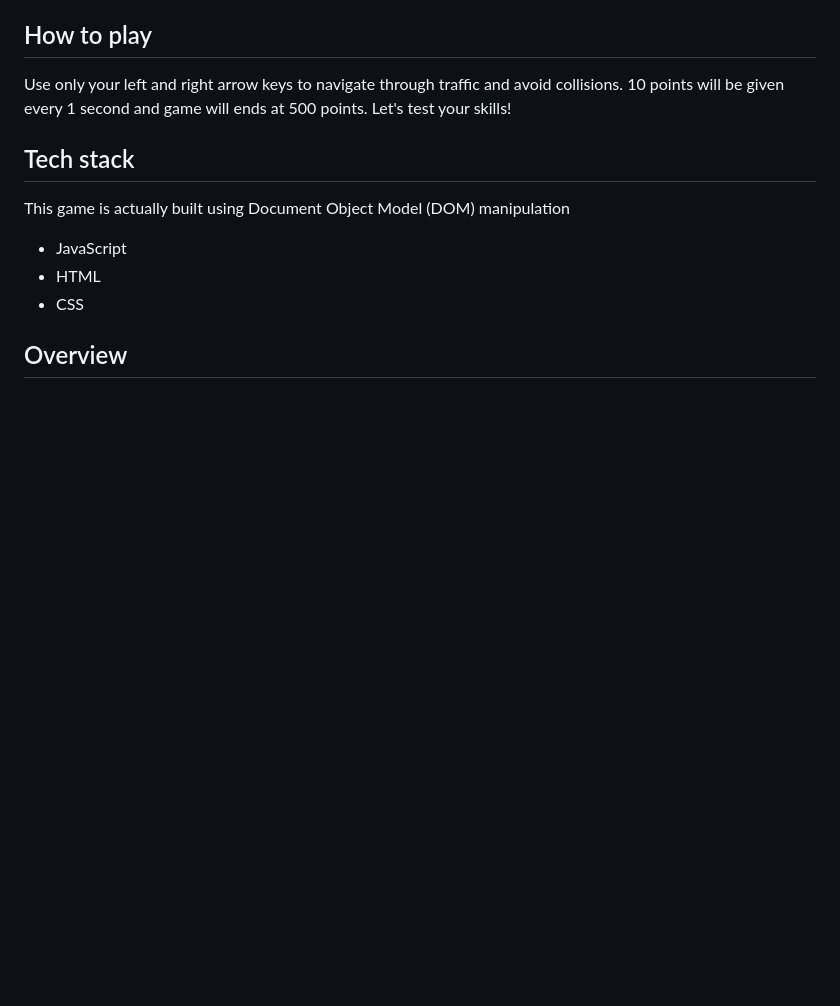
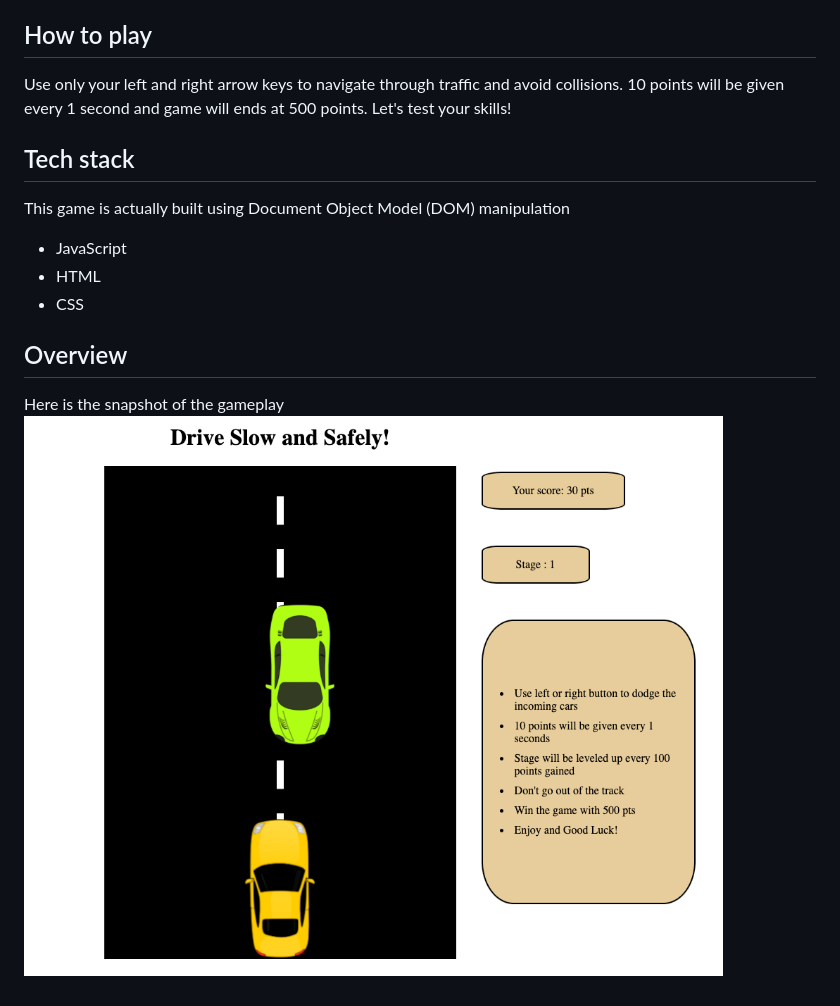
Before and after one commit to 0xKayWhy/arcadeRace, a Markdown page: README.md, the part around the change. Drawn GitHub-style; pictures changed too: Images/arcade.png (added); blank space fills up the shorter version.

Commit message:
add overview

```diff
--- a/README.md
+++ b/README.md
@@ -20,3 +20,5 @@ This game is actually built using Document Object Model (DOM) manipulation
 * CSS
 
 ## Overview
+Here is the snapshot of the gameplay
+![Local Image](./Images/arcade.png)
```
Also changed, not shown: 1 other file.
